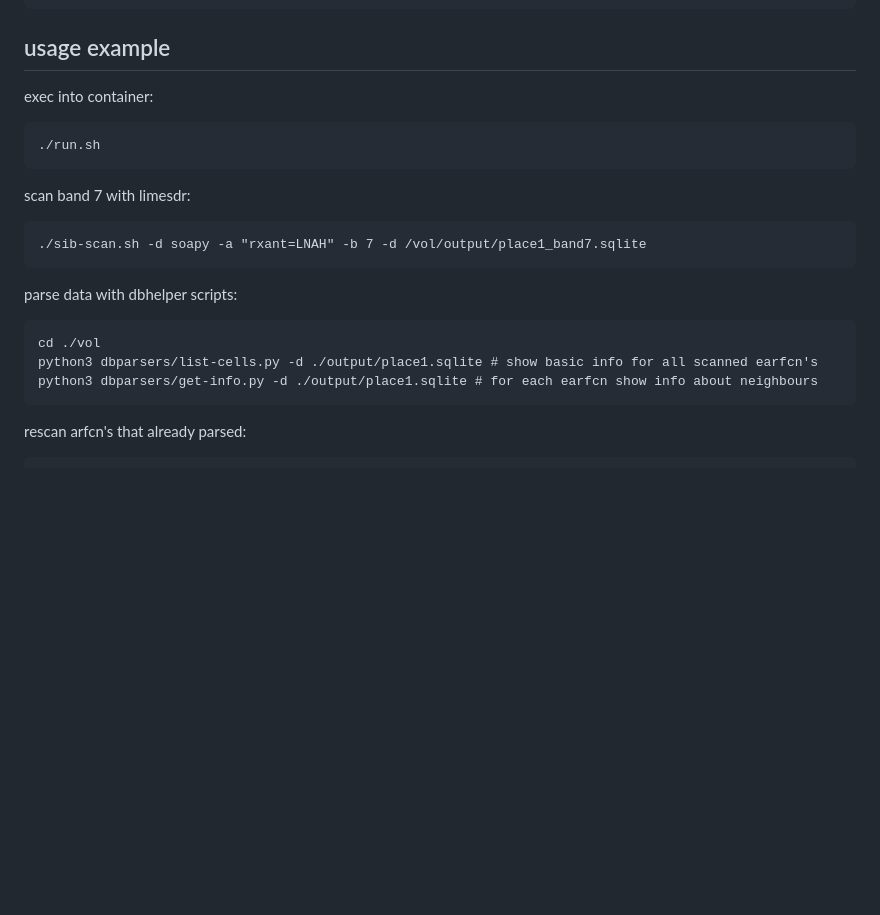
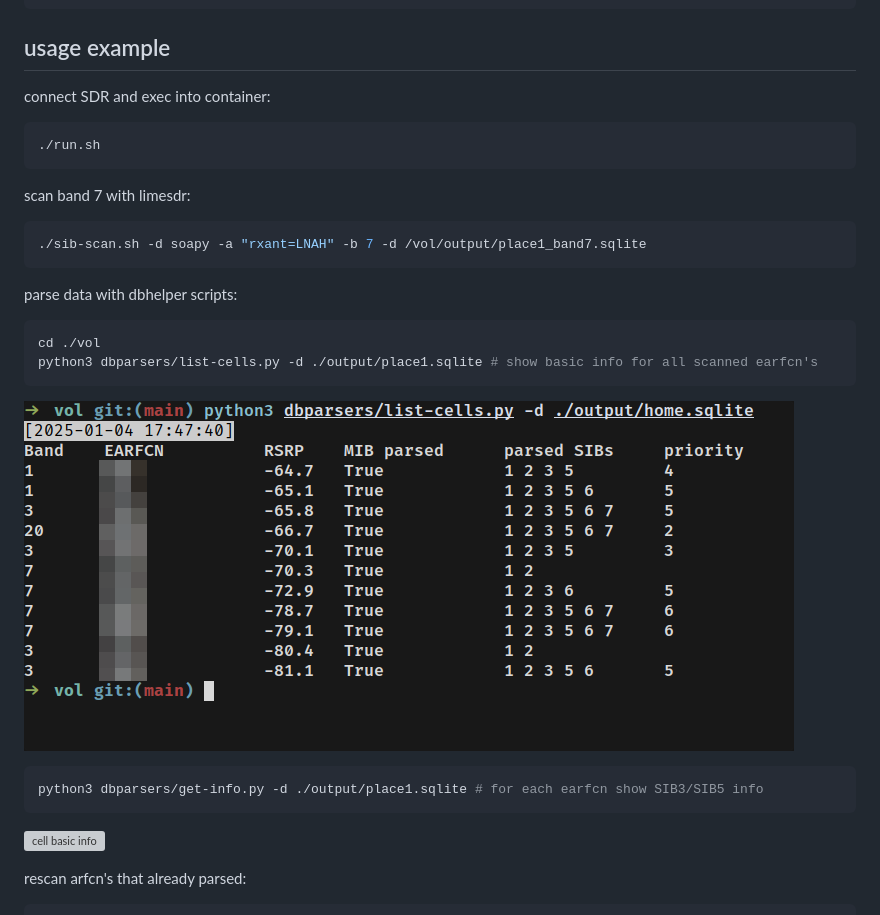
Before and after one commit to godfuzz3r/lteParser, a Markdown page: README.md, the part around the change. Drawn GitHub-style; pictures changed too: doc/1.png (added); blank space fills up the shorter version; grey boxes are pictures that could not be loaded.

Commit message:
add more examples

````diff
--- a/README.md
+++ b/README.md
@@ -71,22 +71,27 @@ usage: sib-scan.sh [OPTION]...
 
 ## usage example
 
-exec into container:
-```
+connect SDR and exec into container:
+```bash
 ./run.sh
 ```
 
 scan band 7 with limesdr:
-```
+```bash
 ./sib-scan.sh -d soapy -a "rxant=LNAH" -b 7 -d /vol/output/place1_band7.sqlite
 ```
 
 parse data with dbhelper scripts:
-```
+```bash
 cd ./vol
 python3 dbparsers/list-cells.py -d ./output/place1.sqlite # show basic info for all scanned earfcn's
-python3 dbparsers/get-info.py -d ./output/place1.sqlite # for each earfcn show info about neighbours
 ```
+![cell basic info](./doc/1.png)
+
+```bash
+python3 dbparsers/get-info.py -d ./output/place1.sqlite # for each earfcn show SIB3/SIB5 info
+```
+![cell basic info](./doc/2.png)
 
 rescan arfcn's that already parsed:
 ```
````
Also changed, not shown: 1 other file.
